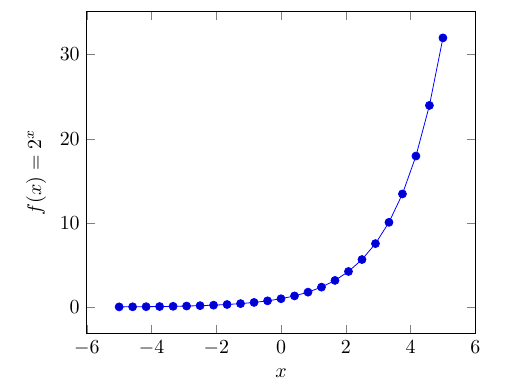
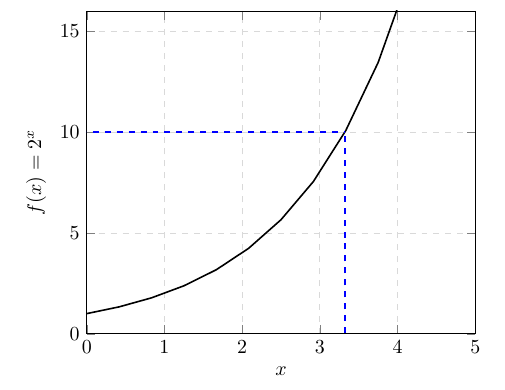
Before and after one commit to HenrikSamuelsson/MA1439, a LaTeX document (WeeklyTests/Week4/SolutionsWeek4.tex): part of page 4 of 4, cut at the place of the change. Compiled offline with pdfLaTeX.

Commit message:
Started a little on exercise 3.

```diff
--- a/WeeklyTests/Week4/SolutionsWeek4.tex
+++ b/WeeklyTests/Week4/SolutionsWeek4.tex
@@ -6,6 +6,8 @@
 \usepackage{url}
 \usepackage{tabto}
 \usepackage{pgfplots}
+\usepackage{tikz}
+\usetikzlibrary{arrows, positioning, calc}
 \pgfplotsset{compat=1.12}
 \setlength{\parskip}{\baselineskip}%
 \setlength{\parindent}{0pt}%
@@ -109,10 +111,28 @@ Lös ekvationen $ 2^x = 10 $ grafiskt.
 \begin{tikzpicture}
 	\begin{axis}[
 		xlabel=$x$,
-		ylabel={$f(x) = 2^x $}
+		ylabel={$f(x) = 2^x $},
+ 		grid = major,
+        grid style={dashed, gray!30},
+          %xmode=log,log basis x=10,
+        %ymode=log,log basis y=10,
+		xmin=0,     % start the diagram at this x-coordinate
+        xmax=5,    % end   the diagram at this x-coordinate
+        ymin=0,     % start the diagram at this y-coordinate
+        ymax=16,   % end   the diagram at this y-coordinate
 	]
-	% use TeX as calculator:
-	\addplot {2^x};
+
+
+
+
+    % use TeX as calculator:
+	\addplot [mark = none, thick]{2^x};
+
+	% mark x=3.32193
+      \coordinate (a) at (axis cs:3.32193, 10);
+      \draw[blue, dashed, thick](a -| current plot begin) -- (a);
+      \draw[blue, dashed, thick](a |- current plot begin) -- (a);
+
 	\end{axis}
 \end{tikzpicture}
 
```
